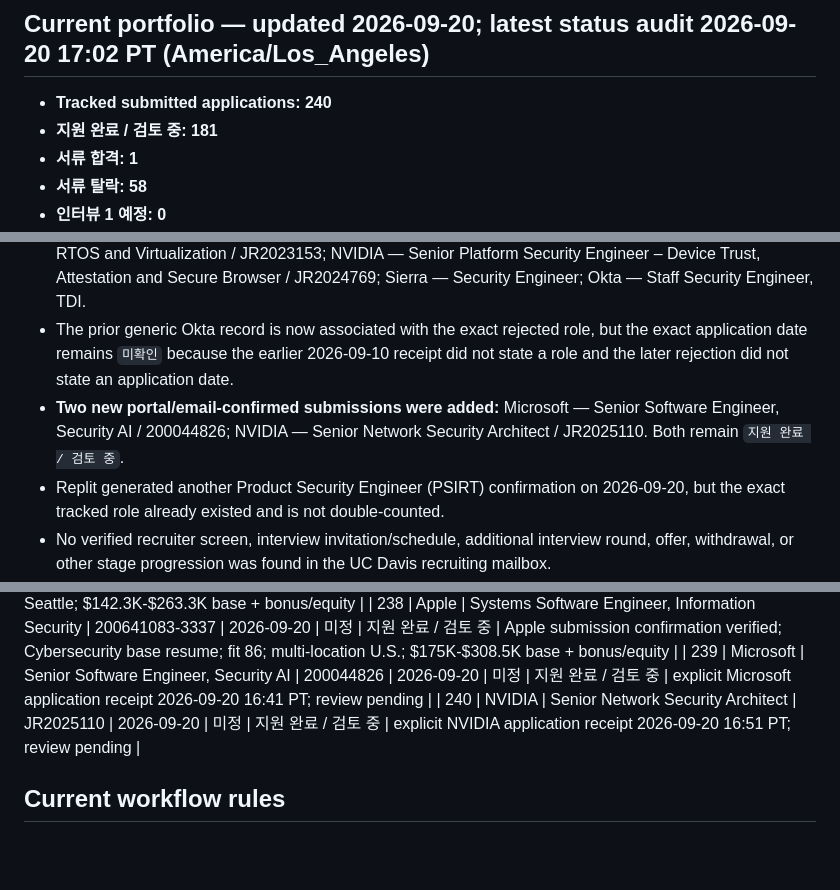
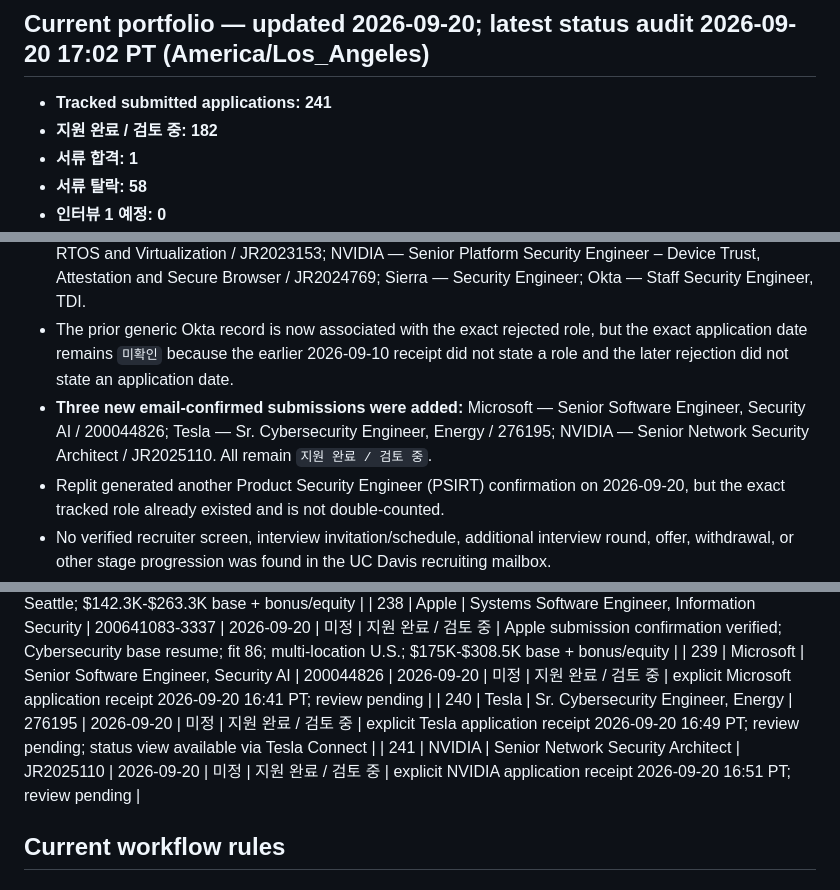
Before and after one commit to section9-us/CV, a Markdown page: job_search_tracking.md, 3 parts joined by grey strips. Rendered like a GitHub page; blank space fills up the shorter version.

Commit message:
Add Tesla Energy cybersecurity application from status audit

```diff
--- a/job_search_tracking.md
+++ b/job_search_tracking.md
@@ -4,8 +4,8 @@
 
 ## Current portfolio — updated 2026-09-20; latest status audit 2026-09-20 17:02 PT (America/Los_Angeles)
 
-- **Tracked submitted applications: 240**
-- **지원 완료 / 검토 중: 181**
+- **Tracked submitted applications: 241**
+- **지원 완료 / 검토 중: 182**
 - **서류 합격: 1**
 - **서류 탈락: 58**
 - **인터뷰 1 예정: 0**
@@ -36,7 +36,7 @@
 
 - **Six existing tracked applications were newly reconciled to `서류 탈락` from explicit employer emails:** Uber — Staff Security Engineer, Detection & Response (AI-Driven Threat Hunting & Incident Response) / 159199; Apple — Senior Security Engineer - Red Team / 200673234; NVIDIA — Senior Security Engineer, RTOS and Virtualization / JR2023153; NVIDIA — Senior Platform Security Engineer – Device Trust, Attestation and Secure Browser / JR2024769; Sierra — Security Engineer; Okta — Staff Security Engineer, TDI.
 - The prior generic Okta record is now associated with the exact rejected role, but the exact application date remains `미확인` because the earlier 2026-09-10 receipt did not state a role and the later rejection did not state an application date.
-- **Two new portal/email-confirmed submissions were added:** Microsoft — Senior Software Engineer, Security AI / 200044826; NVIDIA — Senior Network Security Architect / JR2025110. Both remain `지원 완료 / 검토 중`.
+- **Three new email-confirmed submissions were added:** Microsoft — Senior Software Engineer, Security AI / 200044826; Tesla — Sr. Cybersecurity Engineer, Energy / 276195; NVIDIA — Senior Network Security Architect / JR2025110. All remain `지원 완료 / 검토 중`.
 - Replit generated another Product Security Engineer (PSIRT) confirmation on 2026-09-20, but the exact tracked role already existed and is not double-counted.
 - No verified recruiter screen, interview invitation/schedule, additional interview round, offer, withdrawal, or other stage progression was found in the UC Davis recruiting mailbox.
 
@@ -316,7 +316,8 @@
 | 237 | Apple | Software Engineer - Security Framework | 200674160 | 2026-09-20 | 미정 | 지원 완료 / 검토 중 | Apple submission confirmation verified; Cybersecurity base resume; fit 82 expansion candidate; Seattle; $142.3K-$263.3K base + bonus/equity |
 | 238 | Apple | Systems Software Engineer, Information Security | 200641083-3337 | 2026-09-20 | 미정 | 지원 완료 / 검토 중 | Apple submission confirmation verified; Cybersecurity base resume; fit 86; multi-location U.S.; $175K-$308.5K base + bonus/equity |
 | 239 | Microsoft | Senior Software Engineer, Security AI | 200044826 | 2026-09-20 | 미정 | 지원 완료 / 검토 중 | explicit Microsoft application receipt 2026-09-20 16:41 PT; review pending |
-| 240 | NVIDIA | Senior Network Security Architect | JR2025110 | 2026-09-20 | 미정 | 지원 완료 / 검토 중 | explicit NVIDIA application receipt 2026-09-20 16:51 PT; review pending |
+| 240 | Tesla | Sr. Cybersecurity Engineer, Energy | 276195 | 2026-09-20 | 미정 | 지원 완료 / 검토 중 | explicit Tesla application receipt 2026-09-20 16:49 PT; review pending; status view available via Tesla Connect |
+| 241 | NVIDIA | Senior Network Security Architect | JR2025110 | 2026-09-20 | 미정 | 지원 완료 / 검토 중 | explicit NVIDIA application receipt 2026-09-20 16:51 PT; review pending |
 
 ## Current workflow rules
 
```
